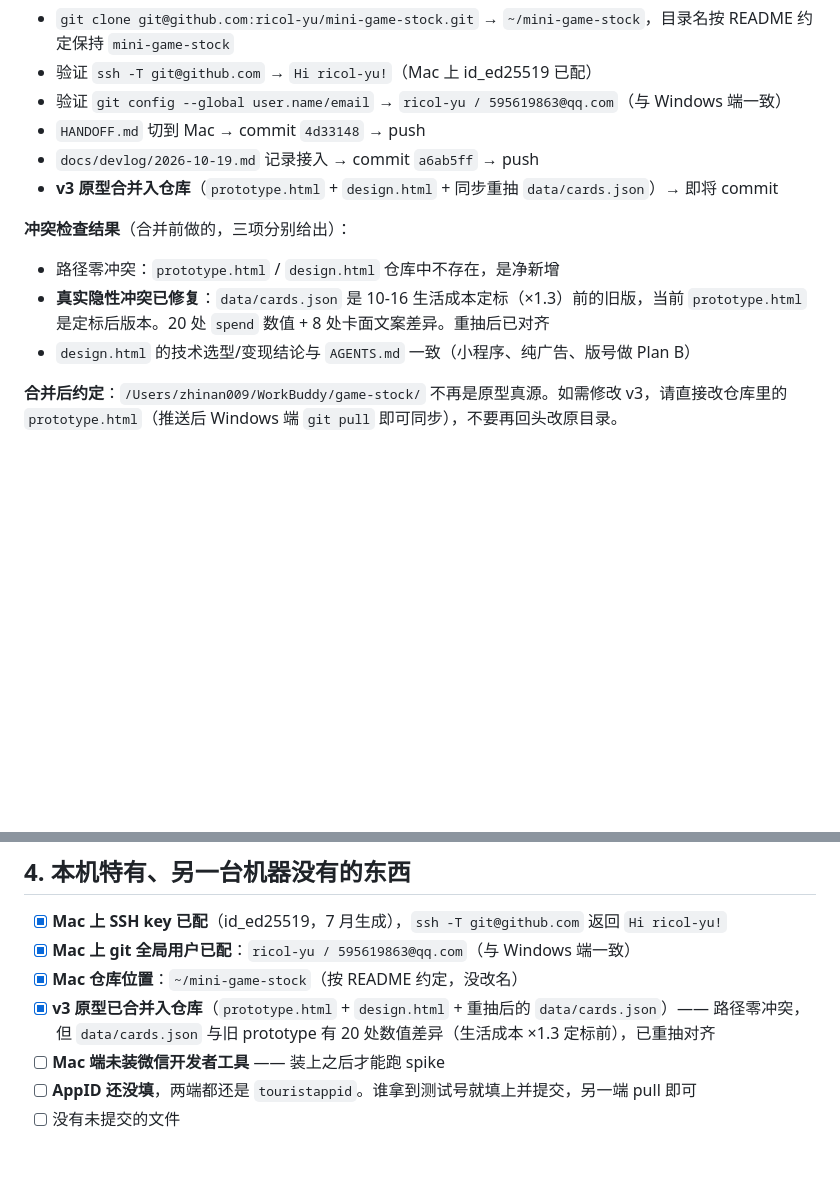
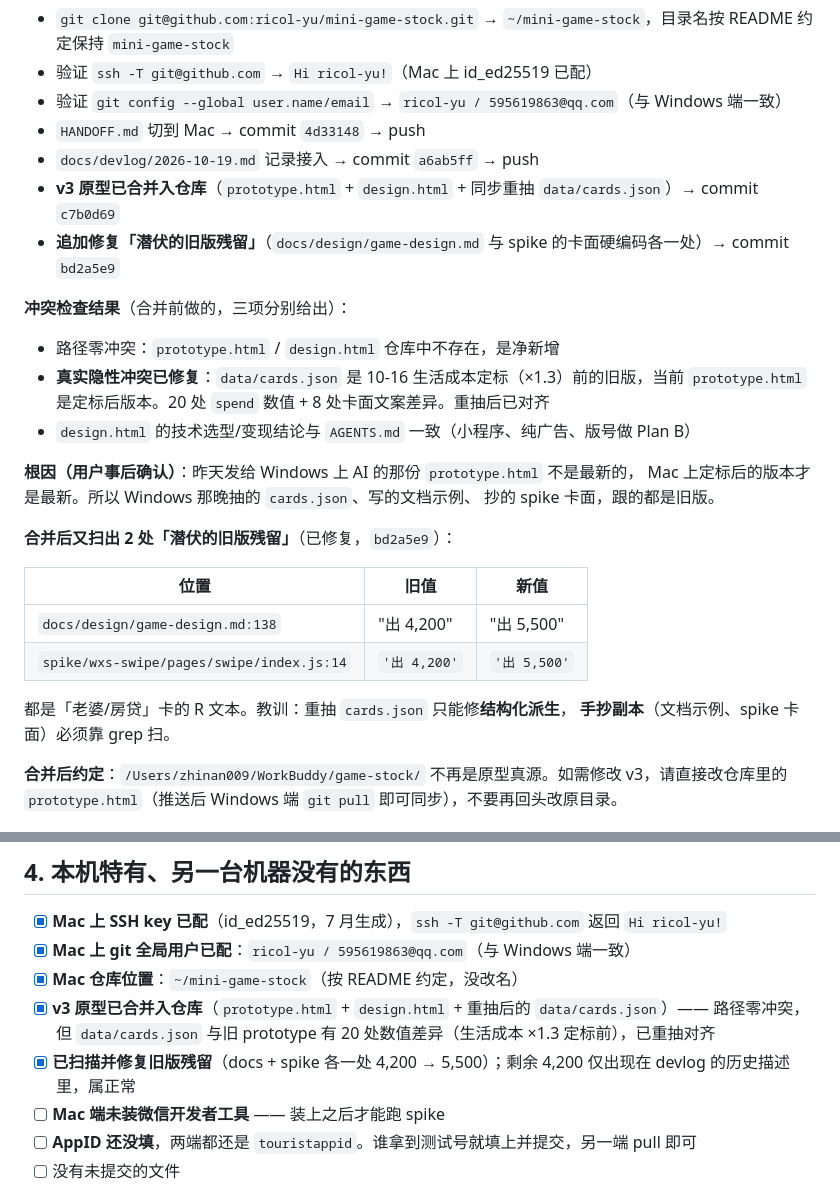
Before and after one commit to ricol-yu/mini-game-stock, a Markdown page: HANDOFF.md, 2 parts joined by grey strips. Rendered like a GitHub page; blank space fills up the shorter version.

Commit message:
docs: 收工交接 —— 补记潜伏旧版残留修复与根因

```diff
--- a/HANDOFF.md
+++ b/HANDOFF.md
@@ -20,13 +20,28 @@
 - 验证 `git config --global user.name/email` → `ricol-yu / 595619863@qq.com`（与 Windows 端一致）
 - `HANDOFF.md` 切到 Mac → commit `4d33148` → push
 - `docs/devlog/2026-10-19.md` 记录接入 → commit `a6ab5ff` → push
-- **v3 原型合并入仓库**（`prototype.html` + `design.html` + 同步重抽 `data/cards.json`）→ 即将 commit
+- **v3 原型已合并入仓库**（`prototype.html` + `design.html` + 同步重抽 `data/cards.json`）→ commit `c7b0d69`
+- **追加修复「潜伏的旧版残留」**（`docs/design/game-design.md` 与 spike 的卡面硬编码各一处）→ commit `bd2a5e9`
 
 **冲突检查结果**（合并前做的，三项分别给出）：
 
 - 路径零冲突：`prototype.html` / `design.html` 仓库中不存在，是净新增
 - **真实隐性冲突已修复**：`data/cards.json` 是 10-16 生活成本定标（×1.3）前的旧版，当前 `prototype.html` 是定标后版本。20 处 `spend` 数值 + 8 处卡面文案差异。重抽后已对齐
 - `design.html` 的技术选型/变现结论与 `AGENTS.md` 一致（小程序、纯广告、版号做 Plan B）
+
+**根因（用户事后确认）**：昨天发给 Windows 上 AI 的那份 `prototype.html` 不是最新的，
+Mac 上定标后的版本才是最新。所以 Windows 那晚抽的 `cards.json`、写的文档示例、
+抄的 spike 卡面，跟的都是旧版。
+
+**合并后又扫出 2 处「潜伏的旧版残留」**（已修复，`bd2a5e9`）：
+
+| 位置 | 旧值 | 新值 |
+|---|---|---|
+| `docs/design/game-design.md:138` | "出 4,200" | "出 5,500" |
+| `spike/wxs-swipe/pages/swipe/index.js:14` | `'出 4,200'` | `'出 5,500'` |
+
+都是「老婆/房贷」卡的 R 文本。教训：重抽 `cards.json` 只能修**结构化派生**，
+**手抄副本**（文档示例、spike 卡面）必须靠 grep 扫。
 
 **合并后约定**：`/Users/zhinan009/WorkBuddy/game-stock/` 不再是原型真源。如需修改 v3，请直接改仓库里的 `prototype.html`（推送后 Windows 端 `git pull` 即可同步），不要再回头改原目录。
 
@@ -64,6 +79,7 @@
 - [x] **Mac 上 git 全局用户已配**：`ricol-yu / 595619863@qq.com`（与 Windows 端一致）
 - [x] **Mac 仓库位置**：`~/mini-game-stock`（按 README 约定，没改名）
 - [x] **v3 原型已合并入仓库**（`prototype.html` + `design.html` + 重抽后的 `data/cards.json`）—— 路径零冲突，但 `data/cards.json` 与旧 prototype 有 20 处数值差异（生活成本 ×1.3 定标前），已重抽对齐
+- [x] **已扫描并修复旧版残留**（docs + spike 各一处 4,200 → 5,500）；剩余 4,200 仅出现在 devlog 的历史描述里，属正常
 - [ ] **Mac 端未装微信开发者工具** —— 装上之后才能跑 spike
 - [ ] **AppID 还没填**，两端都还是 `touristappid`。谁拿到测试号就填上并提交，另一端 pull 即可
 - [ ] 没有未提交的文件
```
Also changed, not shown: other parts of HANDOFF.md (+2 -2 lines).
